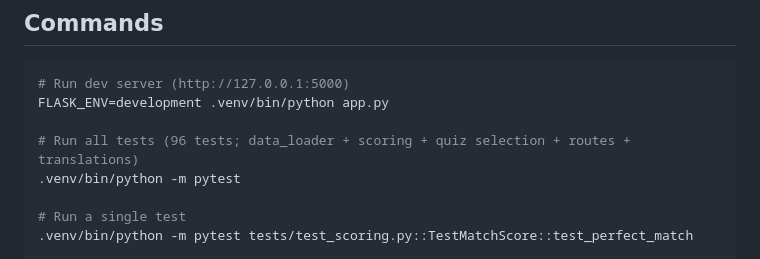
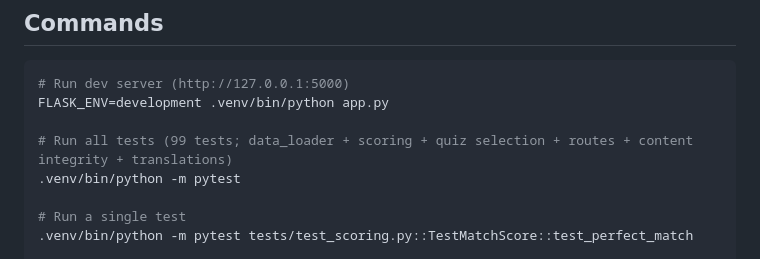
Before and after one commit to jackmurphy2351/dc_whotovotefor, a Markdown page: CLAUDE.md, the part around the change. Rendered like a GitHub page.

```diff
--- a/CLAUDE.md
+++ b/CLAUDE.md
@@ -8,7 +8,7 @@ This file provides guidance to Claude Code (claude.ai/code) when working with co
 # Run dev server (http://127.0.0.1:5000)
 FLASK_ENV=development .venv/bin/python app.py
 
-# Run all tests (96 tests; data_loader + scoring + quiz selection + routes + translations)
+# Run all tests (99 tests; data_loader + scoring + quiz selection + routes + content integrity + translations)
 .venv/bin/python -m pytest
 
 # Run a single test
```
Also changed, not shown: README.md (+64 -18 lines).
